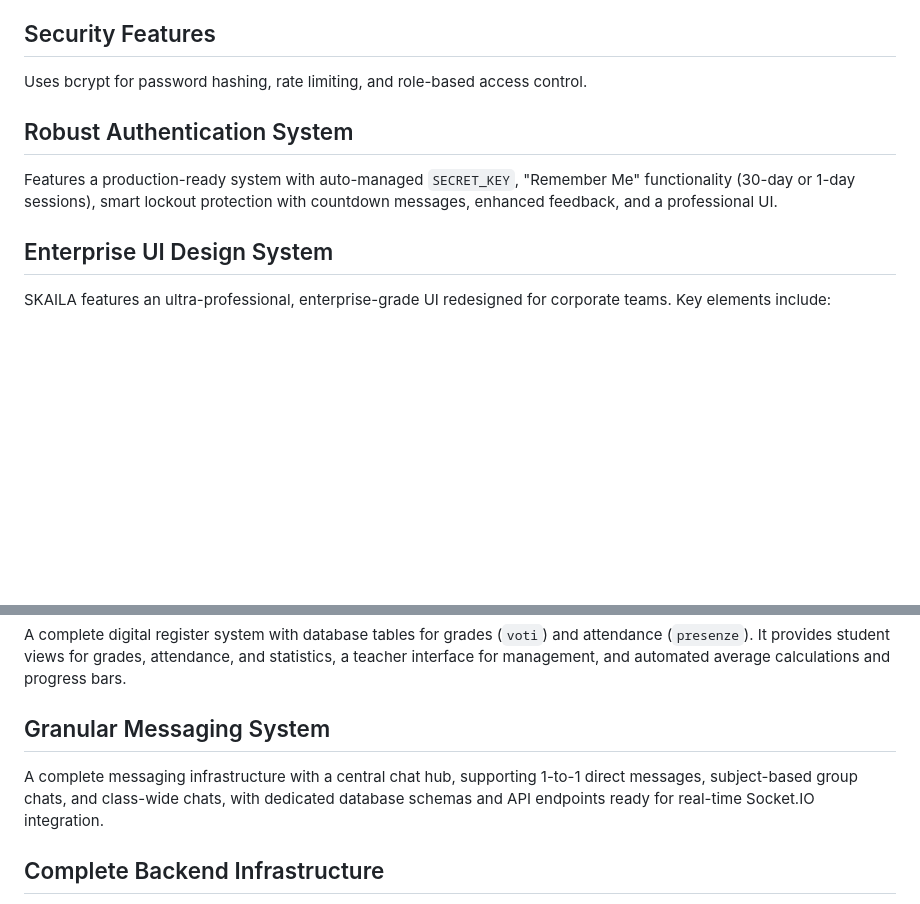
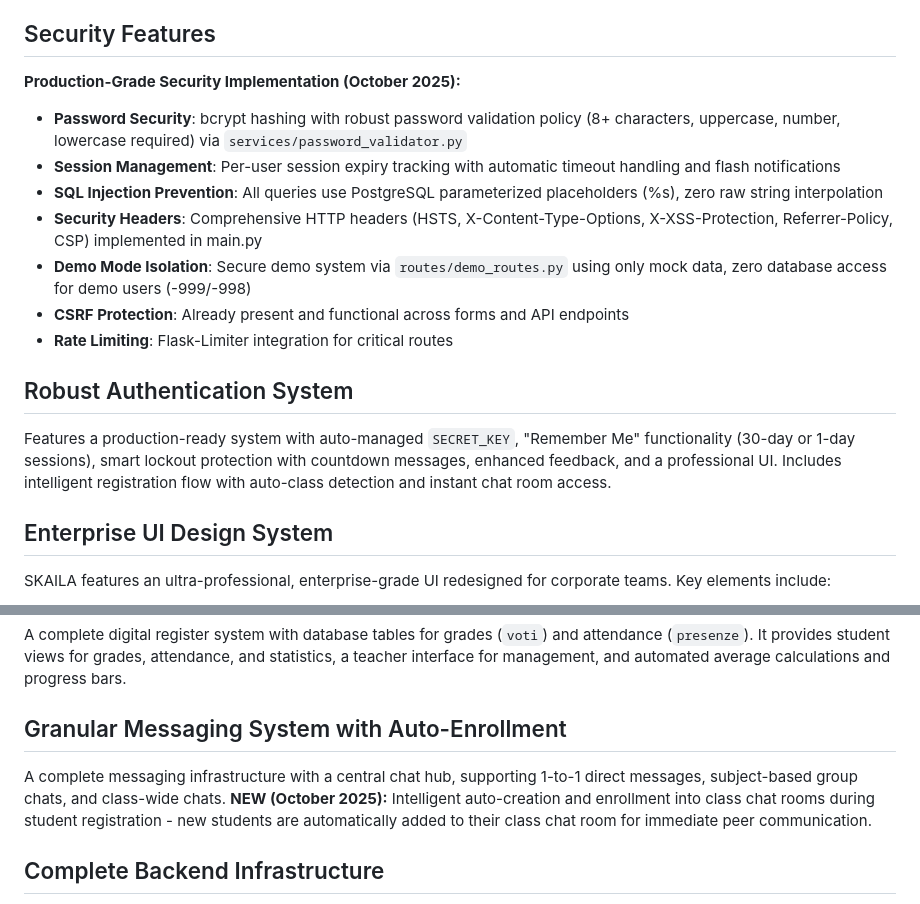
Before and after one commit to djsoulspotti-ops/Skajla, a Markdown page: replit.md, 2 parts joined by grey strips. Drawn GitHub-style; blank space fills up the shorter version.

Commit message:
Add enhanced security and messaging features to the platform
Implement comprehensive security measures including bcrypt hashing, parameterized queries, security headers, and CSRF protection. Enhance messaging system with auto-enrollment into class chat rooms during registration.

Replit-Commit-Author: Agent
Replit-Commit-Session-Id: 1e1da9da-73c0-4b85-8375-d54c0e5aa000
Replit-Commit-Checkpoint-Type: full_checkpoint
Replit-Commit-Screenshot-Url: https://storage.googleapis.com/screenshot-production-us-central1/e66c4a06-a7bb-4df3-8b1d-19060554ebd1/1e1da9da-73c0-4b85-8375-d54c0e5aa000/QDCXGSQ

```diff
--- a/replit.md
+++ b/replit.md
@@ -38,10 +38,17 @@ A production-ready XP and leveling system with PostgreSQL integration, featuring
 Includes multi-level caching, Redis-backed session management, performance monitoring, and database connection pooling.
 
 ## Security Features
-Uses bcrypt for password hashing, rate limiting, and role-based access control.
+**Production-Grade Security Implementation (October 2025):**
+-   **Password Security**: bcrypt hashing with robust password validation policy (8+ characters, uppercase, number, lowercase required) via `services/password_validator.py`
+-   **Session Management**: Per-user session expiry tracking with automatic timeout handling and flash notifications
+-   **SQL Injection Prevention**: All queries use PostgreSQL parameterized placeholders (%s), zero raw string interpolation
+-   **Security Headers**: Comprehensive HTTP headers (HSTS, X-Content-Type-Options, X-XSS-Protection, Referrer-Policy, CSP) implemented in main.py
+-   **Demo Mode Isolation**: Secure demo system via `routes/demo_routes.py` using only mock data, zero database access for demo users (-999/-998)
+-   **CSRF Protection**: Already present and functional across forms and API endpoints
+-   **Rate Limiting**: Flask-Limiter integration for critical routes
 
 ## Robust Authentication System
-Features a production-ready system with auto-managed `SECRET_KEY`, "Remember Me" functionality (30-day or 1-day sessions), smart lockout protection with countdown messages, enhanced feedback, and a professional UI.
+Features a production-ready system with auto-managed `SECRET_KEY`, "Remember Me" functionality (30-day or 1-day sessions), smart lockout protection with countdown messages, enhanced feedback, and a professional UI. Includes intelligent registration flow with auto-class detection and instant chat room access.
 
 ## Enterprise UI Design System
 SKAILA features an ultra-professional, enterprise-grade UI redesigned for corporate teams. Key elements include:
@@ -57,8 +64,8 @@ A feature connecting students with companies for internships and job opportuniti
 ## Integrated Online Register
 A complete digital register system with database tables for grades (`voti`) and attendance (`presenze`). It provides student views for grades, attendance, and statistics, a teacher interface for management, and automated average calculations and progress bars.
 
-## Granular Messaging System
-A complete messaging infrastructure with a central chat hub, supporting 1-to-1 direct messages, subject-based group chats, and class-wide chats, with dedicated database schemas and API endpoints ready for real-time Socket.IO integration.
+## Granular Messaging System with Auto-Enrollment
+A complete messaging infrastructure with a central chat hub, supporting 1-to-1 direct messages, subject-based group chats, and class-wide chats. **NEW (October 2025):** Intelligent auto-creation and enrollment into class chat rooms during student registration - new students are automatically added to their class chat room for immediate peer communication.
 
 ## Complete Backend Infrastructure
 Comprehensive routing system with modular architecture for educational features, including materials management, quiz system, calendar integration, and API layers for SKAILA Connect and user data.
```
